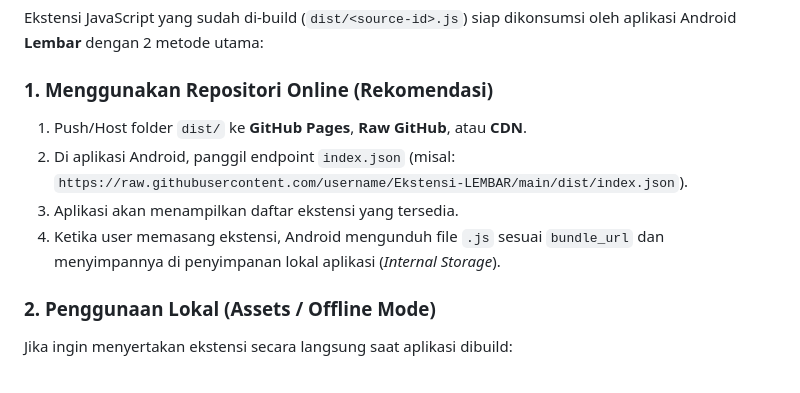
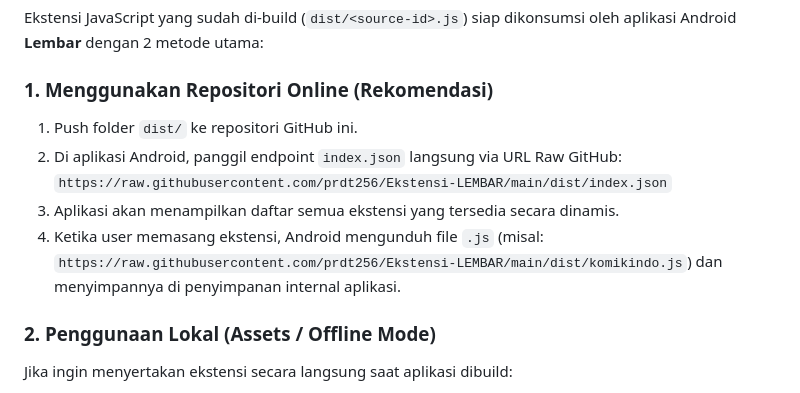
Before and after one commit to prdt256/Ekstensi-LEMBAR, a Markdown page: README.md, the part around the change. Drawn GitHub-style.

Commit message:
Tutorial penggunaan

```diff
--- a/README.md
+++ b/README.md
@@ -170,10 +170,11 @@ Output yang dihasilkan di folder `dist/`:
 Ekstensi JavaScript yang sudah di-build (`dist/<source-id>.js`) siap dikonsumsi oleh aplikasi Android **Lembar** dengan 2 metode utama:
 
 ### 1. Menggunakan Repositori Online (Rekomendasi)
-1. Push/Host folder `dist/` ke **GitHub Pages**, **Raw GitHub**, atau **CDN**.
-2. Di aplikasi Android, panggil endpoint `index.json` (misal: `https://raw.githubusercontent.com/username/Ekstensi-LEMBAR/main/dist/index.json`).
-3. Aplikasi akan menampilkan daftar ekstensi yang tersedia.
-4. Ketika user memasang ekstensi, Android mengunduh file `.js` sesuai `bundle_url` dan menyimpannya di penyimpanan lokal aplikasi (*Internal Storage*).
+1. Push folder `dist/` ke repositori GitHub ini.
+2. Di aplikasi Android, panggil endpoint `index.json` langsung via URL Raw GitHub:
+   `https://raw.githubusercontent.com/prdt256/Ekstensi-LEMBAR/main/dist/index.json`
+3. Aplikasi akan menampilkan daftar semua ekstensi yang tersedia secara dinamis.
+4. Ketika user memasang ekstensi, Android mengunduh file `.js` (misal: `https://raw.githubusercontent.com/prdt256/Ekstensi-LEMBAR/main/dist/komikindo.js`) dan menyimpannya di penyimpanan internal aplikasi.
 
 ### 2. Penggunaan Lokal (Assets / Offline Mode)
 Jika ingin menyertakan ekstensi secara langsung saat aplikasi dibuild:
```
